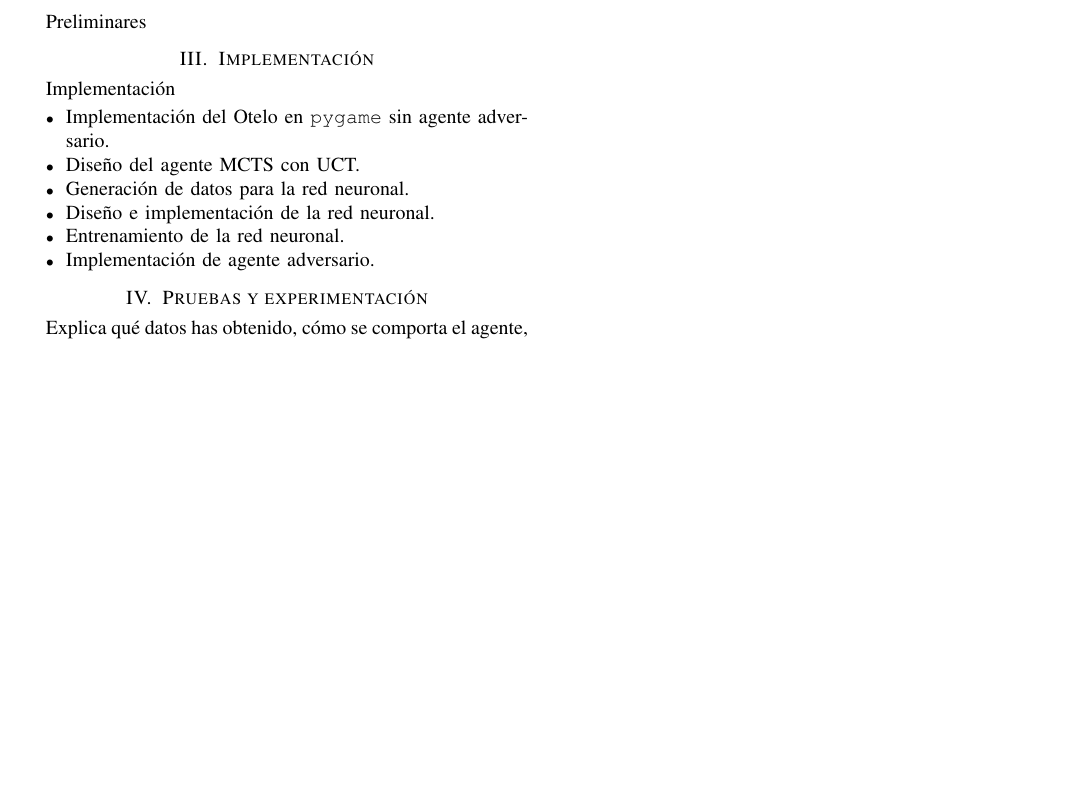
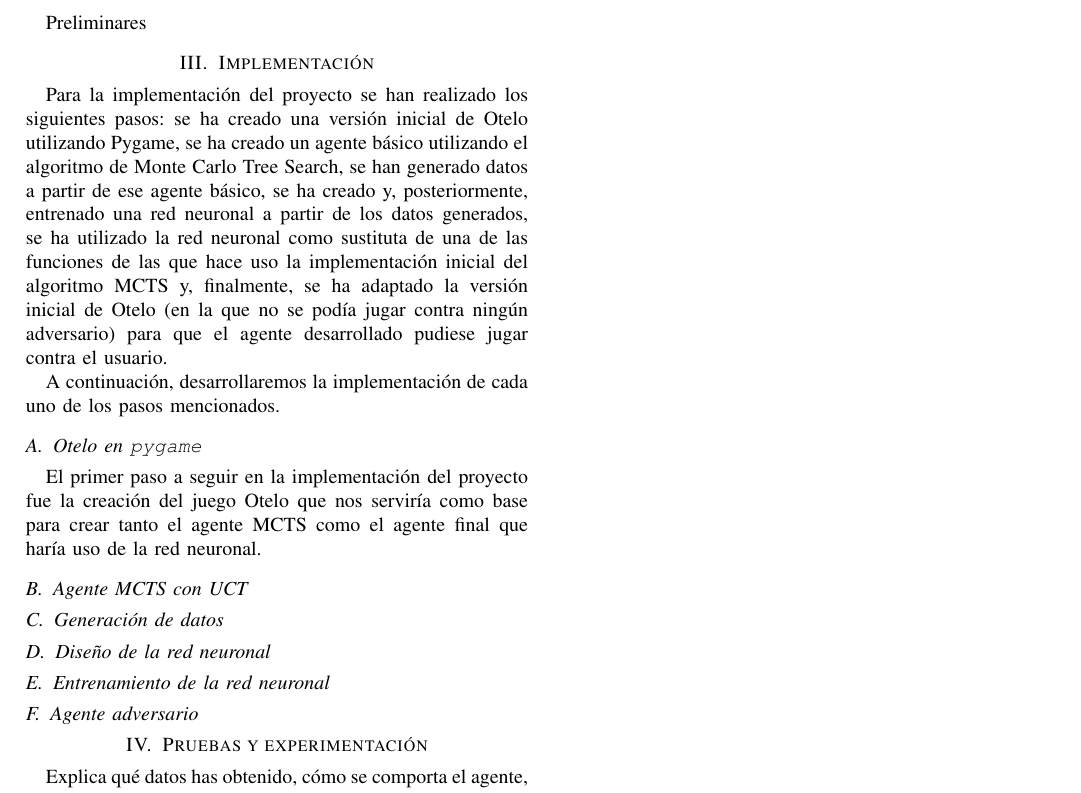
Before and after one commit to Izshin/Othelo-AI-bot, a LaTeX paper (docs/documentacion.tex): part of the page, cut so that both start at the same text, the shorter picture padded with empty space. Compiled offline with pdfLaTeX.

Commit message:
documentacion movida a docs y cambio en las subsecciones de implementacion

```diff
--- a/documentacion.tex
+++ b/docs/documentacion.tex
@@ -50,15 +50,30 @@ Describe aquí el contexto del proyecto, motivación y objetivos.
 Preliminares
 
 \section{Implementación}
-Implementación
-\begin{itemize}
-    \item Implementación del Otelo en \texttt{pygame} sin agente adversario.
-    \item Diseño del agente MCTS con UCT.
-    \item Generación de datos para la red neuronal.
-    \item Diseño e implementación de la red neuronal.
-    \item Entrenamiento de la red neuronal.
-    \item Implementación de agente adversario.
-\end{itemize}
+Para la implementación del proyecto se han realizado los siguientes pasos: se ha creado una versión inicial de Otelo utilizando Pygame, se ha creado un agente básico utilizando el algoritmo de Monte Carlo Tree Search, se han generado datos a partir de ese agente básico, se ha creado y, posteriormente, entrenado una red neuronal a partir de los datos generados, se ha utilizado la red neuronal como sustituta de una de las funciones de las que hace uso la implementación inicial del algoritmo MCTS y, finalmente, se ha adaptado la versión inicial de Otelo (en la que no se podía jugar contra ningún adversario) para que el agente desarrollado pudiese jugar contra el usuario.
+
+A continuación, desarrollaremos la implementación de cada uno de los pasos mencionados.
+
+\subsection{Otelo en \texttt{pygame}}
+El primer paso a seguir en la implementación del proyecto fue la creación del juego Otelo que nos serviría como base para crear tanto el agente MCTS como el agente final que haría uso de la red neuronal.
+
+
+
+\subsection{Agente MCTS con UCT}
+
+
+\subsection{Generación de datos}
+
+
+\subsection{Diseño de la red neuronal}
+
+
+\subsection{Entrenamiento de la red neuronal}
+
+
+\subsection{Agente adversario}
+
+
 
 \section{Pruebas y experimentación}
 Explica qué datos has obtenido, cómo se comporta el agente, etc. Puedes incluir tablas, gráficos, o descripciones.
```
Also changed, not shown: docs/documentacion.pdf (added), 5 other files.
